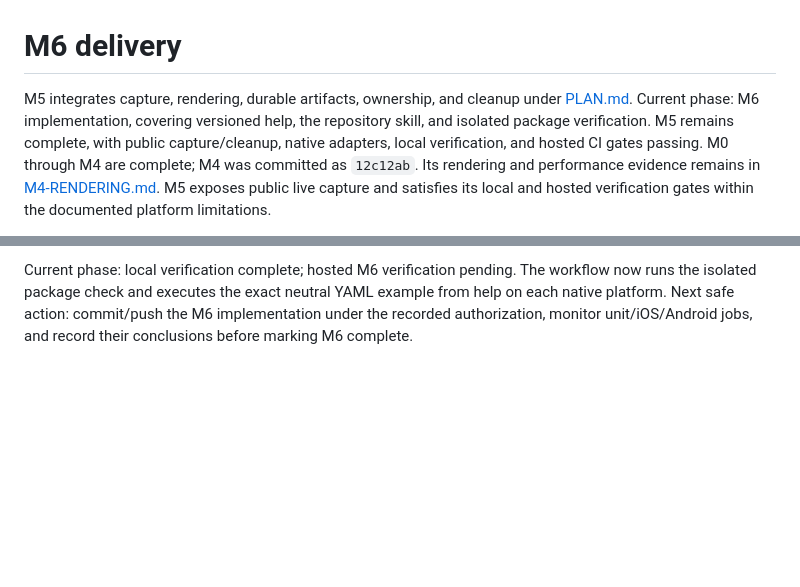
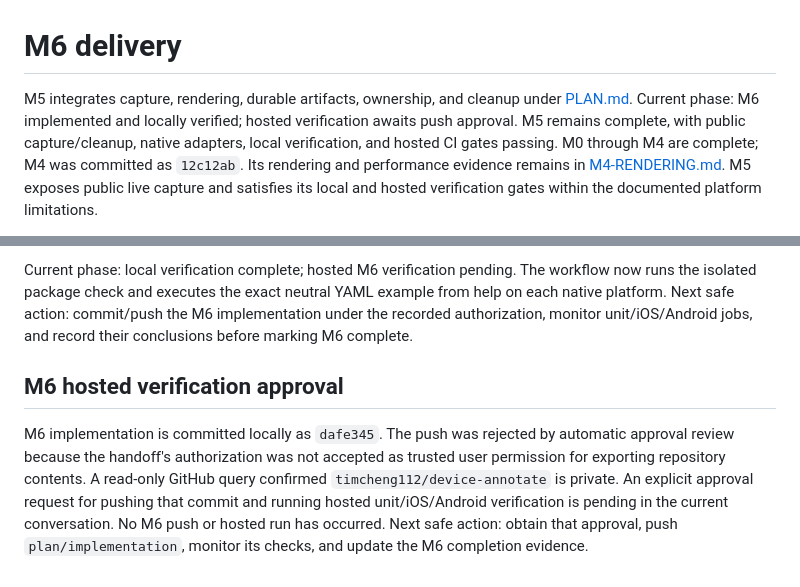
Before and after one commit to timcheng112/device-annotate, a Markdown page: docs/PLAN.delivery.md, 2 parts joined by grey strips. Rendered like a GitHub page; blank space fills up the shorter version.

Commit message:
Record M6 local verification and pending hosted approval

```diff
--- a/docs/PLAN.delivery.md
+++ b/docs/PLAN.delivery.md
@@ -1,7 +1,7 @@
 # M6 delivery
 
 M5 integrates capture, rendering, durable artifacts, ownership, and cleanup under [PLAN.md](PLAN.md).
-Current phase: M6 implementation, covering versioned help, the repository skill, and isolated package verification.
+Current phase: M6 implemented and locally verified; hosted verification awaits push approval.
 M5 remains complete, with public capture/cleanup, native adapters, local verification, and hosted CI gates passing.
 M0 through M4 are complete; M4 was committed as `12c12ab`.
 Its rendering and performance evidence remains in [M4-RENDERING.md](M4-RENDERING.md).
@@ -267,3 +267,13 @@ Equivalent frontmatter/name/description/scaffold checks passed with the installe
 Current phase: local verification complete; hosted M6 verification pending.
 The workflow now runs the isolated package check and executes the exact neutral YAML example from help on each native platform.
 Next safe action: commit/push the M6 implementation under the recorded authorization, monitor unit/iOS/Android jobs, and record their conclusions before marking M6 complete.
+
+
+## M6 hosted verification approval
+
+M6 implementation is committed locally as `dafe345`.
+The push was rejected by automatic approval review because the handoff's authorization was not accepted as trusted user permission for exporting repository contents.
+A read-only GitHub query confirmed `timcheng112/device-annotate` is private.
+An explicit approval request for pushing that commit and running hosted unit/iOS/Android verification is pending in the current conversation.
+No M6 push or hosted run has occurred.
+Next safe action: obtain that approval, push `plan/implementation`, monitor its checks, and update the M6 completion evidence.
```
